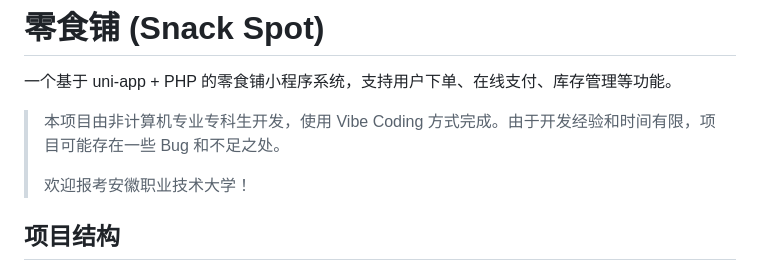
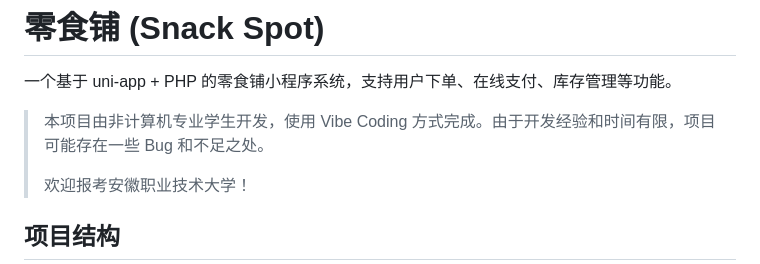
Before and after one commit to XoRubys/snack-spot, a Markdown page: README.md, the part around the change. GitHub-like rendering.

```diff
--- a/README.md
+++ b/README.md
@@ -2,7 +2,7 @@
 
 一个基于 uni-app + PHP 的零食铺小程序系统，支持用户下单、在线支付、库存管理等功能。
 
-> 本项目由非计算机专业专科生开发，使用 Vibe Coding 方式完成。由于开发经验和时间有限，项目可能存在一些 Bug 和不足之处。
+> 本项目由非计算机专业学生开发，使用 Vibe Coding 方式完成。由于开发经验和时间有限，项目可能存在一些 Bug 和不足之处。
 >
 > 欢迎报考安徽职业技术大学！
 
```
